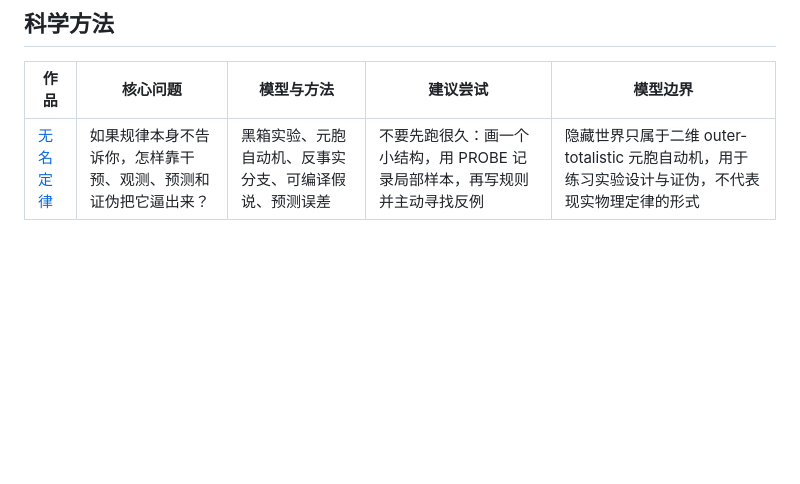
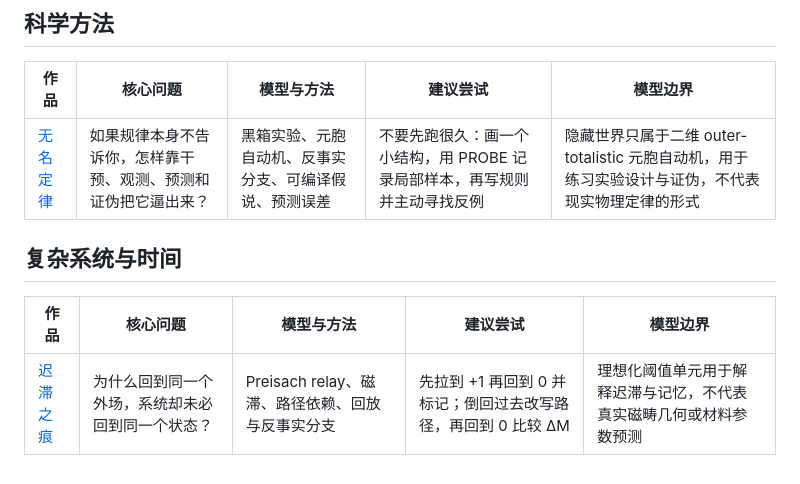
Before and after one commit to yvichyi/gitwrap, a Markdown page: science-collection/docs/CATALOG.md, the part around the change. Rendered like a GitHub page; blank space fills up the shorter version.

Commit message:
build(science): regenerate markdown catalogue

```diff
--- a/science-collection/docs/CATALOG.md
+++ b/science-collection/docs/CATALOG.md
@@ -84,3 +84,9 @@
 | 作品 | 核心问题 | 模型与方法 | 建议尝试 | 模型边界 |
 | --- | --- | --- | --- | --- |
 | [无名定律](../%E6%97%A0%E5%90%8D%E5%AE%9A%E5%BE%8B.html) | 如果规律本身不告诉你，怎样靠干预、观测、预测和证伪把它逼出来？ | 黑箱实验、元胞自动机、反事实分支、可编译假说、预测误差 | 不要先跑很久：画一个小结构，用 PROBE 记录局部样本，再写规则并主动寻找反例 | 隐藏世界只属于二维 outer-totalistic 元胞自动机，用于练习实验设计与证伪，不代表现实物理定律的形式 |
+
+## 复杂系统与时间
+
+| 作品 | 核心问题 | 模型与方法 | 建议尝试 | 模型边界 |
+| --- | --- | --- | --- | --- |
+| [迟滞之痕](../%E8%BF%9F%E6%BB%9E%E4%B9%8B%E7%97%95.html) | 为什么回到同一个外场，系统却未必回到同一个状态？ | Preisach relay、磁滞、路径依赖、回放与反事实分支 | 先拉到 +1 再回到 0 并标记；倒回过去改写路径，再回到 0 比较 ΔM | 理想化阈值单元用于解释迟滞与记忆，不代表真实磁畴几何或材料参数预测 |
```
